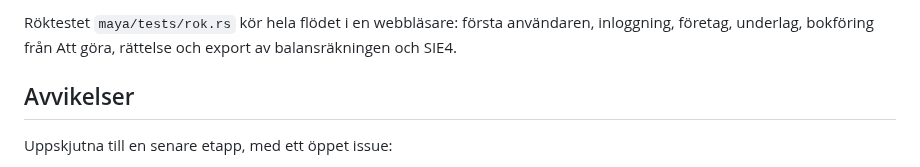
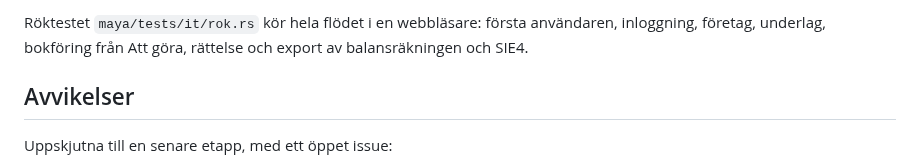
Before and after one commit to hartwigcarlsson/maya, a Markdown page: docs/bfl-avstamning-0.1.md, the part around one of its changes. Drawn GitHub-style.

```diff
--- a/docs/bfl-avstamning-0.1.md
+++ b/docs/bfl-avstamning-0.1.md
@@ -44,5 +44,5 @@ Status: **ja** = uppfyllt i etappens omfattning, **delvis** = se avvikelserna ne
 
-Röktestet `maya/tests/rok.rs` kör hela flödet i en webbläsare: första användaren, inloggning, företag, underlag, bokföring från Att göra, rättelse och export av balansräkningen och SIE4.
+Röktestet `maya/tests/it/rok.rs` kör hela flödet i en webbläsare: första användaren, inloggning, företag, underlag, bokföring från Att göra, rättelse och export av balansräkningen och SIE4.
 
 ## Avvikelser
 
```
Also changed, not shown: other parts of docs/bfl-avstamning-0.1.md (+35 -35 lines), docs/bfl-avstamning-0.2.md (+21 -21 lines).
